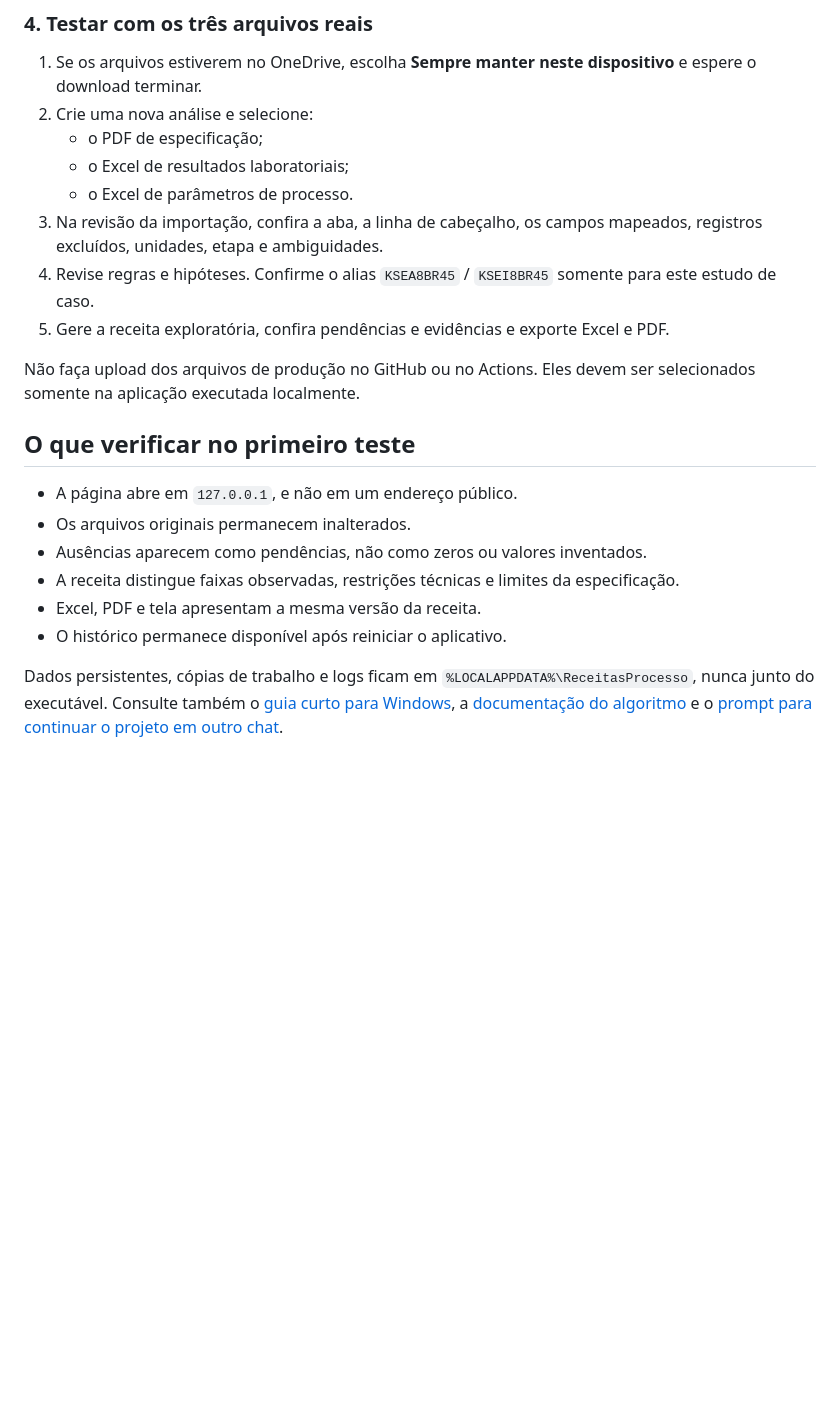
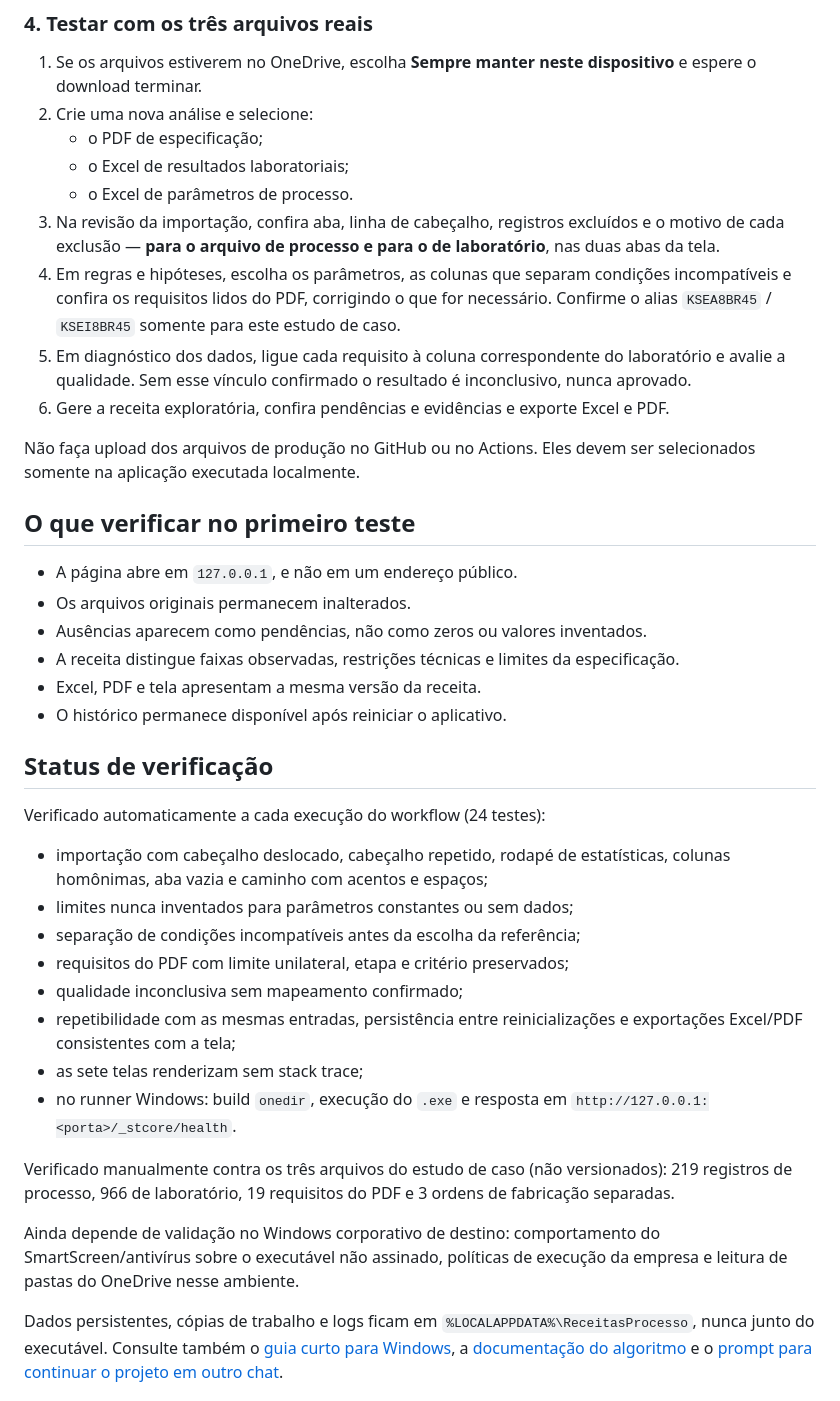
Before and after one commit to laylamonteiro/dados-especificacoes-ftp, a Markdown page: README.md, the part around the change. Drawn GitHub-style; blank space fills up the shorter version.

Commit message:
Documenta o status real de verificação no README
Separa o que é verificado automaticamente a cada execução do workflow, o que foi
conferido contra os arquivos do estudo de caso e o que ainda depende do Windows
corporativo de destino. Corrige também o roteiro de teste, que não mencionava a
revisão do arquivo de laboratório nem o mapeamento da qualidade.

Co-Authored-By: Claude Opus 5 <noreply@anthropic.com>
Claude-Session: https://claude.ai/code/session_011RQRXkF45bdecGYVau8ris

```diff
--- a/README.md
+++ b/README.md
@@ -66,11 +66,17 @@ Não tente contornar SmartScreen, antivírus ou políticas da empresa.
    - o PDF de especificação;
    - o Excel de resultados laboratoriais;
    - o Excel de parâmetros de processo.
-3. Na revisão da importação, confira a aba, a linha de cabeçalho, os campos
-   mapeados, registros excluídos, unidades, etapa e ambiguidades.
-4. Revise regras e hipóteses. Confirme o alias `KSEA8BR45` / `KSEI8BR45` somente
-   para este estudo de caso.
-5. Gere a receita exploratória, confira pendências e evidências e exporte Excel e
+3. Na revisão da importação, confira aba, linha de cabeçalho, registros
+   excluídos e o motivo de cada exclusão — **para o arquivo de processo e para o
+   de laboratório**, nas duas abas da tela.
+4. Em regras e hipóteses, escolha os parâmetros, as colunas que separam condições
+   incompatíveis e confira os requisitos lidos do PDF, corrigindo o que for
+   necessário. Confirme o alias `KSEA8BR45` / `KSEI8BR45` somente para este
+   estudo de caso.
+5. Em diagnóstico dos dados, ligue cada requisito à coluna correspondente do
+   laboratório e avalie a qualidade. Sem esse vínculo confirmado o resultado é
+   inconclusivo, nunca aprovado.
+6. Gere a receita exploratória, confira pendências e evidências e exporte Excel e
    PDF.
 
 Não faça upload dos arquivos de produção no GitHub ou no Actions. Eles devem ser
@@ -85,6 +91,30 @@ selecionados somente na aplicação executada localmente.
   especificação.
 - Excel, PDF e tela apresentam a mesma versão da receita.
 - O histórico permanece disponível após reiniciar o aplicativo.
+
+## Status de verificação
+
+Verificado automaticamente a cada execução do workflow (24 testes):
+
+- importação com cabeçalho deslocado, cabeçalho repetido, rodapé de estatísticas,
+  colunas homônimas, aba vazia e caminho com acentos e espaços;
+- limites nunca inventados para parâmetros constantes ou sem dados;
+- separação de condições incompatíveis antes da escolha da referência;
+- requisitos do PDF com limite unilateral, etapa e critério preservados;
+- qualidade inconclusiva sem mapeamento confirmado;
+- repetibilidade com as mesmas entradas, persistência entre reinicializações e
+  exportações Excel/PDF consistentes com a tela;
+- as sete telas renderizam sem stack trace;
+- no runner Windows: build `onedir`, execução do `.exe` e resposta em
+  `http://127.0.0.1:<porta>/_stcore/health`.
+
+Verificado manualmente contra os três arquivos do estudo de caso (não versionados):
+219 registros de processo, 966 de laboratório, 19 requisitos do PDF e 3 ordens de
+fabricação separadas.
+
+Ainda depende de validação no Windows corporativo de destino: comportamento do
+SmartScreen/antivírus sobre o executável não assinado, políticas de execução da
+empresa e leitura de pastas do OneDrive nesse ambiente.
 
 Dados persistentes, cópias de trabalho e logs ficam em
 `%LOCALAPPDATA%\ReceitasProcesso`, nunca junto do executável. Consulte também o
```
